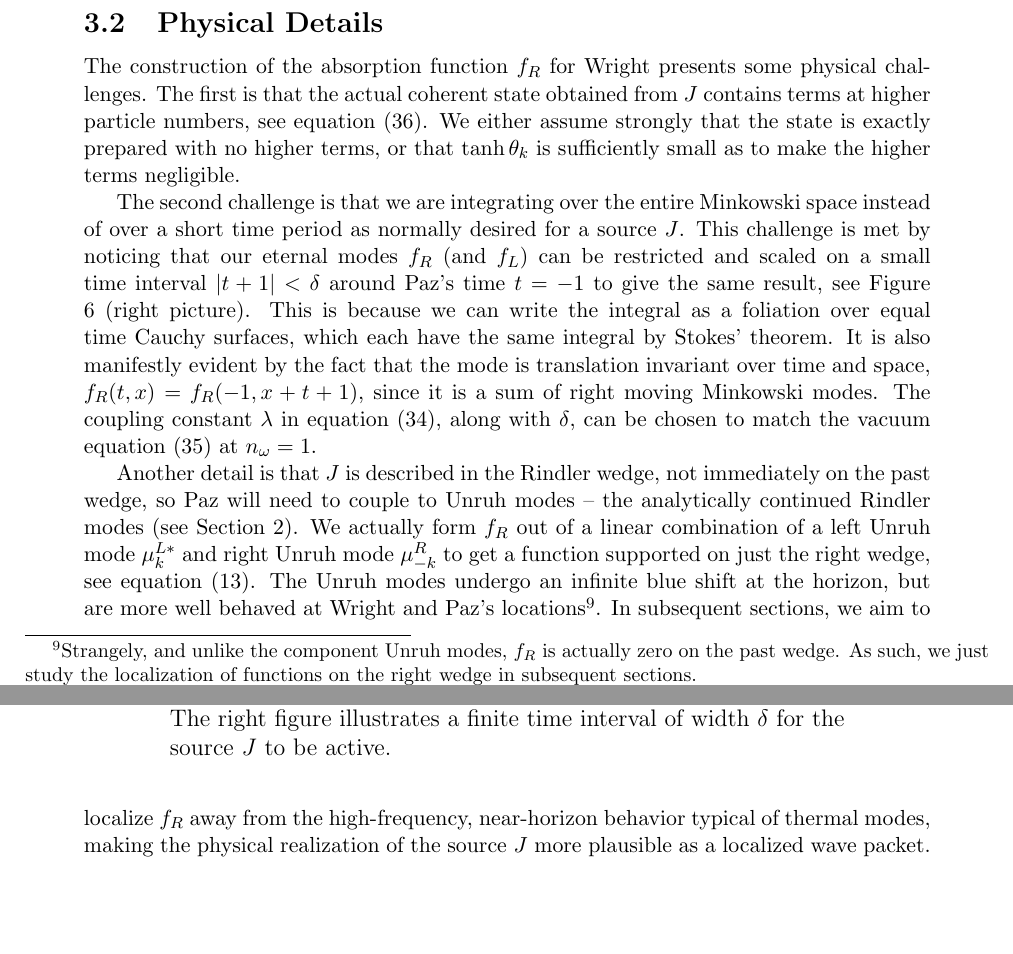
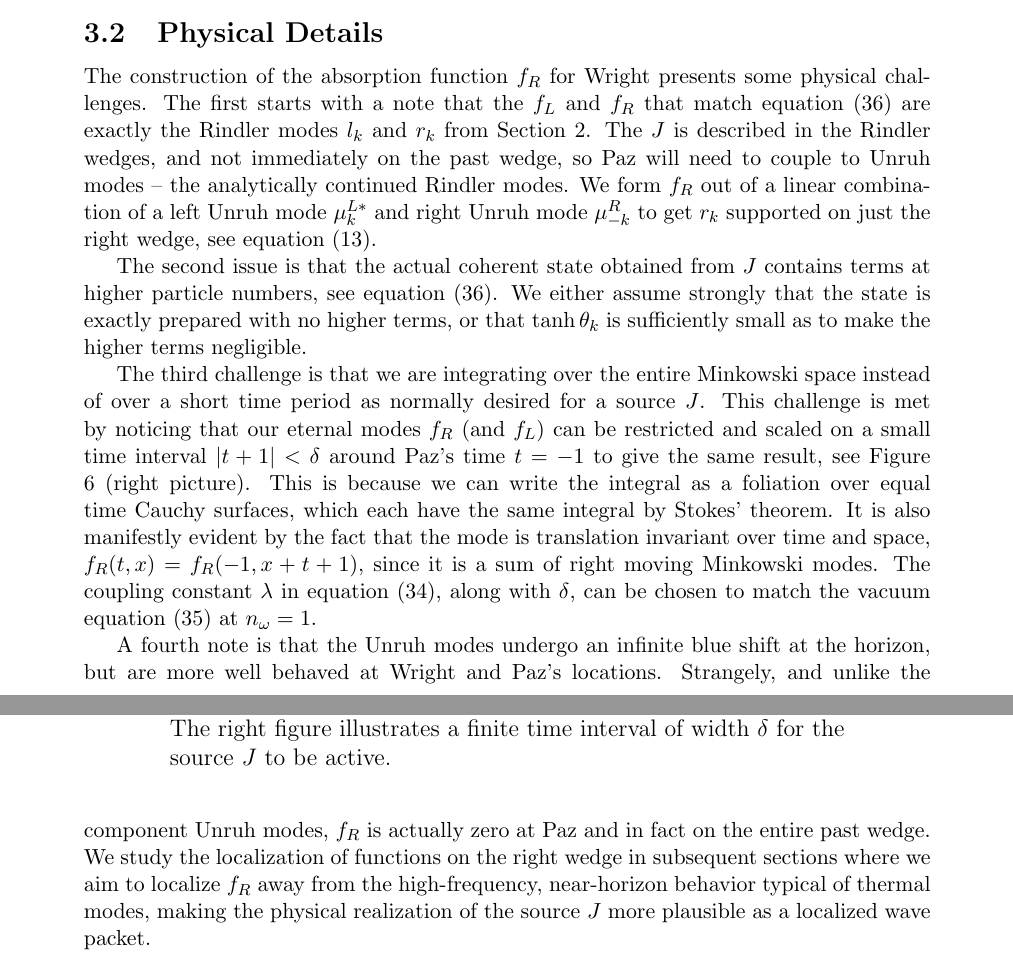
Before and after one commit to kjplaye/thrust_paper, a LaTeX document (thrust.tex): two parts of pages 9 and 10 of 17, joined at a grey line, cut so that both start at the same text, the shorter picture padded with empty space. Compiled offline with pdfLaTeX.

Commit message:
Some suggestions from GPT-5

```diff
--- a/thrust.tex
+++ b/thrust.tex
@@ -378,9 +378,11 @@ An illustration of this setup is shown in Figure \ref{rocket_inertial}. From thi
 
 \subsection{Physical Details}
 
-The construction of the absorption function $f_R$ for Wright presents some physical challenges.  The first is that the actual coherent state obtained from $J$ contains terms at higher particle numbers, see equation (\ref{one_fock}).  We either assume strongly that the state is exactly prepared with no higher terms, or that $\tanh{\theta_k}$ is sufficiently small as to make the higher terms negligible.
+The construction of the absorption function $f_R$ for Wright presents some physical challenges. The first starts with a note that the $f_L$ and $f_R$ that match equation (\ref{one_fock}) are exactly the Rindler modes $l_k$ and $r_k$ from Section 2. The $J$ is described in the Rindler wedges, and not immediately on the past wedge, so Paz will need to couple to Unruh modes -- the analytically continued Rindler modes.  We form $f_R$ out of a linear combination of a left Unruh mode $\mu^{L*}_{k}$ and right Unruh mode $\mu^R_{-k}$ to get $r_k$ supported on just the right wedge, see equation (\ref{unruh_mode_def}).
 
-The second challenge is that we are integrating over the entire Minkowski space instead of over a short time period as normally desired for a source $J$.  This challenge is met by noticing that our eternal modes $f_R$ (and $f_L$) can be restricted and scaled on a small time interval $|t + 1| < \delta$ around Paz's time $t=-1$ to give the same result, see Figure \ref{paz_freq} (right picture). This is because we can write the integral as a foliation over equal time Cauchy surfaces, which each have the same integral by Stokes' theorem. It is also manifestly evident by the fact that the mode is translation invariant over time and space, $f_R(t,x) = f_R(-1,x+t+1)$, since it is a sum of right moving Minkowski modes. The coupling constant $\lambda$ in equation (\ref{bilocal}), along with $\delta$, can be chosen to match the vacuum equation (\ref{vacuum}) at $n_\omega = 1$.
+The second issue is that the actual coherent state obtained from $J$ contains terms at higher particle numbers, see equation (\ref{one_fock}).  We either assume strongly that the state is exactly prepared with no higher terms, or that $\tanh{\theta_k}$ is sufficiently small as to make the higher terms negligible.
+
+The third challenge is that we are integrating over the entire Minkowski space instead of over a short time period as normally desired for a source $J$.  This challenge is met by noticing that our eternal modes $f_R$ (and $f_L$) can be restricted and scaled on a small time interval $|t + 1| < \delta$ around Paz's time $t=-1$ to give the same result, see Figure \ref{paz_freq} (right picture). This is because we can write the integral as a foliation over equal time Cauchy surfaces, which each have the same integral by Stokes' theorem. It is also manifestly evident by the fact that the mode is translation invariant over time and space, $f_R(t,x) = f_R(-1,x+t+1)$, since it is a sum of right moving Minkowski modes. The coupling constant $\lambda$ in equation (\ref{bilocal}), along with $\delta$, can be chosen to match the vacuum equation (\ref{vacuum}) at $n_\omega = 1$.
 
 \begin{figure}[h]
 \centering
@@ -393,7 +395,7 @@ The second challenge is that we are integrating over the entire Minkowski space
 \end{figure}
 
 
-Another detail is that $J$ is described in the Rindler wedge, not immediately on the past wedge, so Paz will need to couple to Unruh modes -- the analytically continued Rindler modes (see Section 2).  We actually form $f_R$ out of a linear combination of a left Unruh mode $\mu^{L*}_{k}$ and right Unruh mode $\mu^R_{-k}$ to get a function supported on just the right wedge, see equation (\ref{unruh_mode_def}). The Unruh modes undergo an infinite blue shift at the horizon, but are more well behaved at Wright and Paz's locations\footnote{Strangely, and unlike the component Unruh modes, $f_R$ is actually zero on the past wedge. As such, we just study the localization of functions on the right wedge in subsequent sections.}. In subsequent sections, we aim to localize $f_R$ away from the high-frequency, near-horizon behavior typical of thermal modes, making the physical realization of the source $J$ more plausible as a localized wave packet.
+A fourth note is that the Unruh modes undergo an infinite blue shift at the horizon, but are more well behaved at Wright and Paz's locations. Strangely, and unlike the component Unruh modes, $f_R$ is actually zero at Paz and in fact on the entire past wedge. We study the localization of functions on the right wedge in subsequent sections where we aim to localize $f_R$ away from the high-frequency, near-horizon behavior typical of thermal modes, making the physical realization of the source $J$ more plausible as a localized wave packet.
 
 Finally, we emphasize that our running example represents just one of many possible mechanisms for exchanging energy and correlations between wedges. For the remainder of this note, we focus on the function $f_R$ in the right wedge without explicit reference to $f_L$, operating under the assumption that the localized driving source in the right wedge arises from a globally entangled paired source.
 
```
Also changed, not shown: thrust.pdf, thrust.tex (2 more changed lines).
